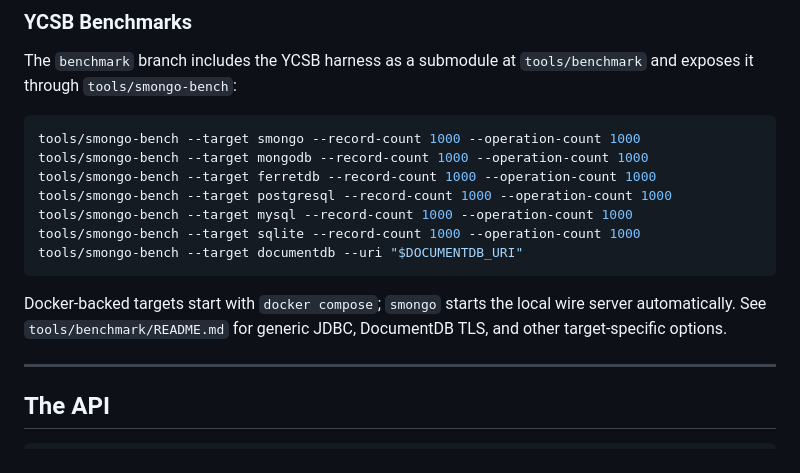
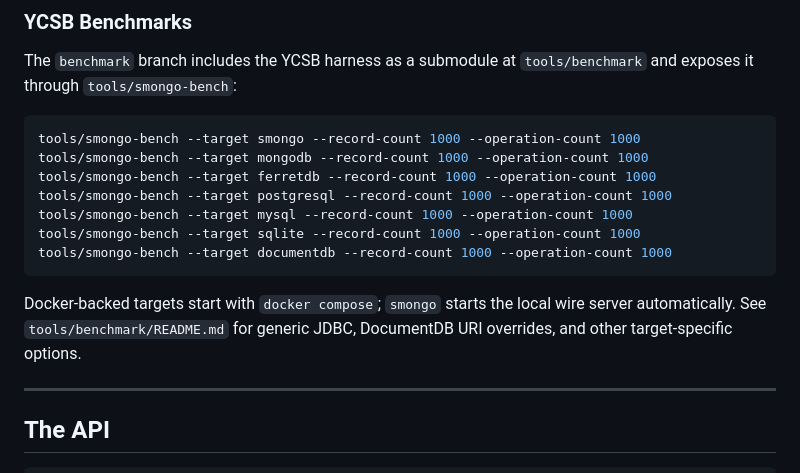
Before and after one commit to alexbevi/mdb-embedded, a Markdown page: README.md, the part around the change. Drawn GitHub-style.

Commit message:
Update benchmark docs for local DocumentDB

````diff
--- a/README.md
+++ b/README.md
@@ -565,12 +565,12 @@ tools/smongo-bench --target ferretdb --record-count 1000 --operation-count 1000
 tools/smongo-bench --target postgresql --record-count 1000 --operation-count 1000
 tools/smongo-bench --target mysql --record-count 1000 --operation-count 1000
 tools/smongo-bench --target sqlite --record-count 1000 --operation-count 1000
-tools/smongo-bench --target documentdb --uri "$DOCUMENTDB_URI"
+tools/smongo-bench --target documentdb --record-count 1000 --operation-count 1000
 ```
 
 Docker-backed targets start with `docker compose`; `smongo` starts the local
 wire server automatically. See `tools/benchmark/README.md` for generic JDBC,
-DocumentDB TLS, and other target-specific options.
+DocumentDB URI overrides, and other target-specific options.
 
 ---
 
````
